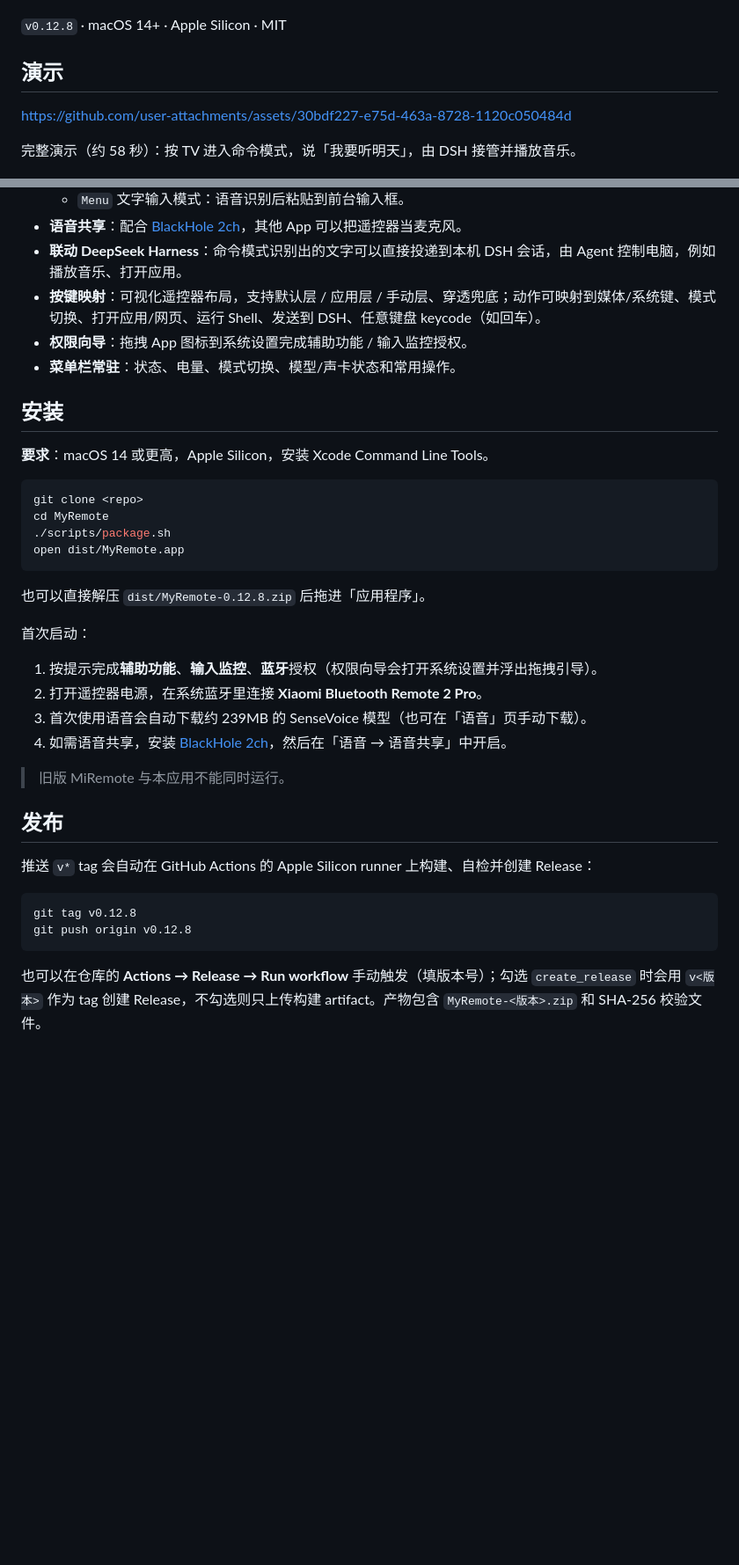
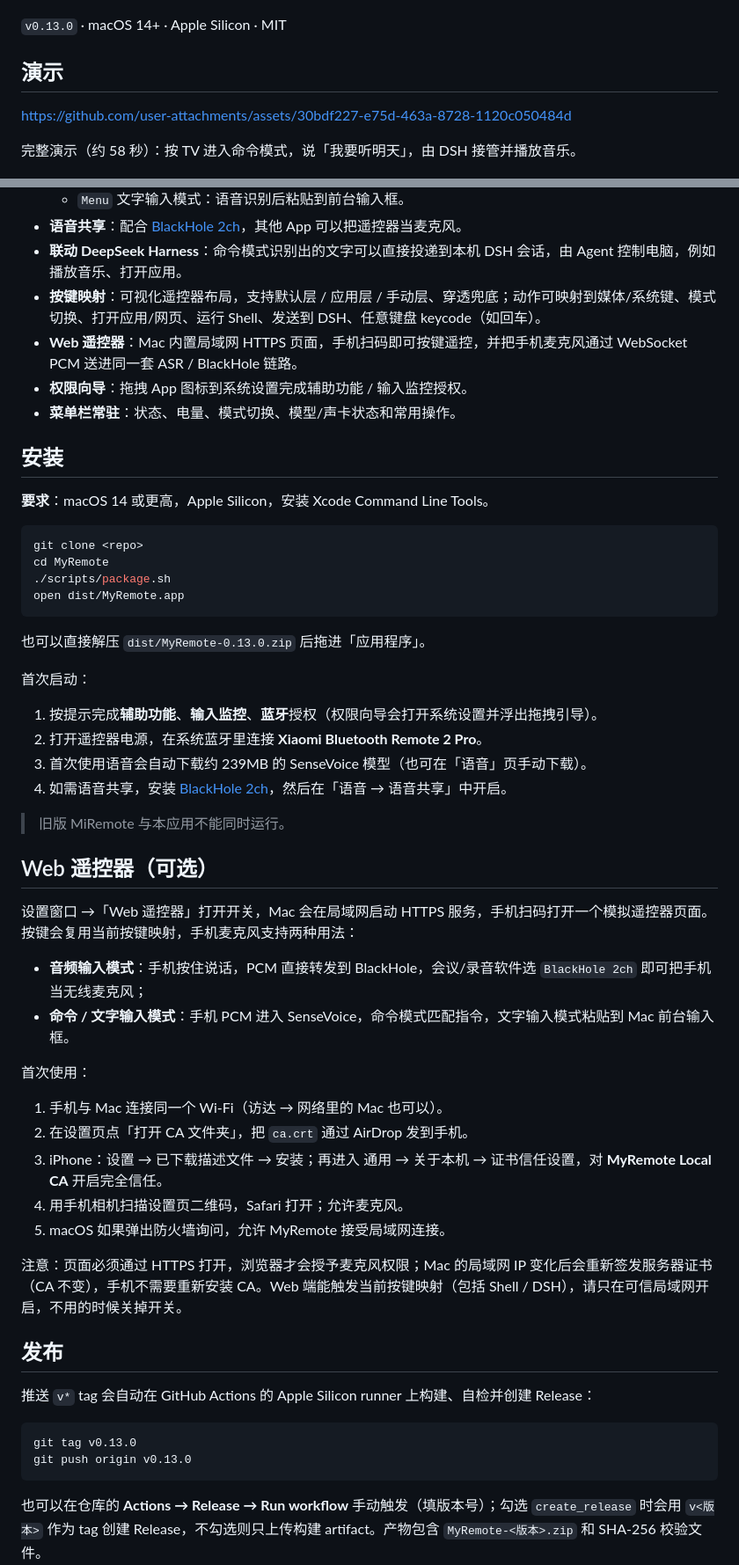
Before and after one commit to tiiime/MyRemote, a Markdown page: README.md, 2 parts joined by grey strips. Shown at 88% size. GitHub-like rendering; blank space fills up the shorter version.

Commit message:
Add local HTTPS web remote with phone microphone

````diff
--- a/README.md
+++ b/README.md
@@ -4,7 +4,7 @@
 
 ![MyRemote](docs/ui-dashboard.png)
 
-`v0.12.8` · macOS 14+ · Apple Silicon · MIT
+`v0.13.0` · macOS 14+ · Apple Silicon · MIT
 
 ## 演示
 
@@ -23,6 +23,7 @@ https://github.com/user-attachments/assets/30bdf227-e75d-463a-8728-1120c050484d
 - **语音共享**：配合 [BlackHole 2ch](https://existential.audio/blackhole/)，其他 App 可以把遥控器当麦克风。
 - **联动 DeepSeek Harness**：命令模式识别出的文字可以直接投递到本机 DSH 会话，由 Agent 控制电脑，例如播放音乐、打开应用。
 - **按键映射**：可视化遥控器布局，支持默认层 / 应用层 / 手动层、穿透兜底；动作可映射到媒体/系统键、模式切换、打开应用/网页、运行 Shell、发送到 DSH、任意键盘 keycode（如回车）。
+- **Web 遥控器**：Mac 内置局域网 HTTPS 页面，手机扫码即可按键遥控，并把手机麦克风通过 WebSocket PCM 送进同一套 ASR / BlackHole 链路。
 - **权限向导**：拖拽 App 图标到系统设置完成辅助功能 / 输入监控授权。
 - **菜单栏常驻**：状态、电量、模式切换、模型/声卡状态和常用操作。
 
@@ -37,7 +38,7 @@ cd MyRemote
 open dist/MyRemote.app
 ```
 
-也可以直接解压 `dist/MyRemote-0.12.8.zip` 后拖进「应用程序」。
+也可以直接解压 `dist/MyRemote-0.13.0.zip` 后拖进「应用程序」。
 
 首次启动：
 
@@ -48,13 +49,30 @@ open dist/MyRemote.app
 
 > 旧版 MiRemote 与本应用不能同时运行。
 
+## Web 遥控器（可选）
+
+设置窗口 →「Web 遥控器」打开开关，Mac 会在局域网启动 HTTPS 服务，手机扫码打开一个模拟遥控器页面。按键会复用当前按键映射，手机麦克风支持两种用法：
+
+- **音频输入模式**：手机按住说话，PCM 直接转发到 BlackHole，会议/录音软件选 `BlackHole 2ch` 即可把手机当无线麦克风；
+- **命令 / 文字输入模式**：手机 PCM 进入 SenseVoice，命令模式匹配指令，文字输入模式粘贴到 Mac 前台输入框。
+
+首次使用：
+
+1. 手机与 Mac 连接同一个 Wi-Fi（访达 → 网络里的 Mac 也可以）。
+2. 在设置页点「打开 CA 文件夹」，把 `ca.crt` 通过 AirDrop 发到手机。
+3. iPhone：设置 → 已下载描述文件 → 安装；再进入 通用 → 关于本机 → 证书信任设置，对 **MyRemote Local CA** 开启完全信任。
+4. 用手机相机扫描设置页二维码，Safari 打开；允许麦克风。
+5. macOS 如果弹出防火墙询问，允许 MyRemote 接受局域网连接。
+
+注意：页面必须通过 HTTPS 打开，浏览器才会授予麦克风权限；Mac 的局域网 IP 变化后会重新签发服务器证书（CA 不变），手机不需要重新安装 CA。Web 端能触发当前按键映射（包括 Shell / DSH），请只在可信局域网开启，不用的时候关掉开关。
+
 ## 发布
 
 推送 `v*` tag 会自动在 GitHub Actions 的 Apple Silicon runner 上构建、自检并创建 Release：
 
 ```bash
-git tag v0.12.8
-git push origin v0.12.8
+git tag v0.13.0
+git push origin v0.13.0
 ```
 
 也可以在仓库的 **Actions → Release → Run workflow** 手动触发（填版本号）；勾选 `create_release` 时会用 `v<版本>` 作为 tag 创建 Release，不勾选则只上传构建 artifact。产物包含 `MyRemote-<版本>.zip` 和 SHA-256 校验文件。
````
Also changed, not shown: docs/ui-dashboard.png, docs/ui-keymap.png, 14 other files.
